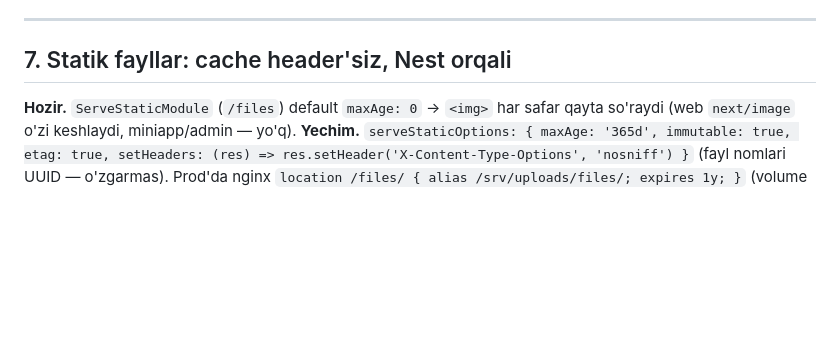
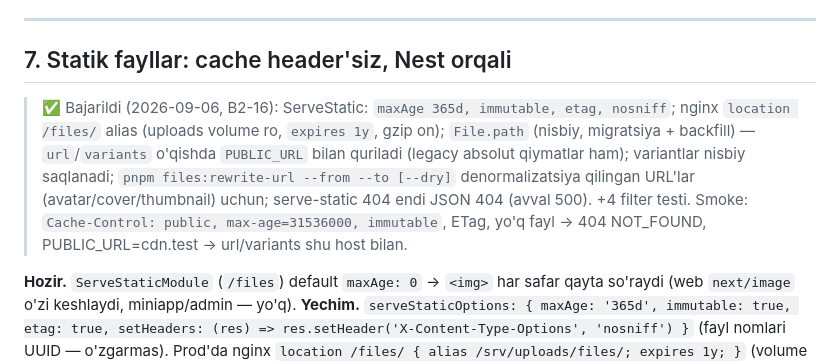
Before and after one commit to RakhmonovShope/marketplace-back, a Markdown page: influencer-platform-docs/improvements/02-BACKEND-PERFORMANCE.md, the part around the change. GitHub-like rendering; blank space fills up the shorter version.

Commit message:
docs(influencer): mark B2-16 done
Co-Authored-By: Claude Fable 5.1 <noreply@anthropic.com>
Claude-Session: https://claude.ai/code/session_01HiCW2TrbhbJZWko3UmtfnR

```diff
--- a/influencer-platform-docs/improvements/02-BACKEND-PERFORMANCE.md
+++ b/influencer-platform-docs/improvements/02-BACKEND-PERFORMANCE.md
@@ -92,6 +92,8 @@ Katta fayl (10k+) → `IMPORT_MAX_ROWS` chegarasi + xabar.
 
 ## 7. Statik fayllar: cache header'siz, Nest orqali
 
+> ✅ Bajarildi (2026-09-06, B2-16): ServeStatic: `maxAge 365d, immutable, etag, nosniff`; nginx `location /files/` alias (uploads volume ro, `expires 1y`, gzip on); `File.path` (nisbiy, migratsiya + backfill) — `url`/`variants` o'qishda `PUBLIC_URL` bilan quriladi (legacy absolut qiymatlar ham); variantlar nisbiy saqlanadi; `pnpm files:rewrite-url --from --to [--dry]` denormalizatsiya qilingan URL'lar (avatar/cover/thumbnail) uchun; serve-static 404 endi JSON 404 (avval 500). +4 filter testi. Smoke: `Cache-Control: public, max-age=31536000, immutable`, ETag, yo'q fayl → 404 NOT_FOUND, PUBLIC_URL=cdn.test → url/variants shu host bilan.
+
 **Hozir.** `ServeStaticModule` (`/files`) default `maxAge: 0` → `<img>` har safar qayta so'raydi (web `next/image` o'zi keshlaydi, miniapp/admin — yo'q).
 **Yechim.** `serveStaticOptions: { maxAge: '365d', immutable: true, etag: true, setHeaders: (res) => res.setHeader('X-Content-Type-Options', 'nosniff') }`
 (fayl nomlari UUID — o'zgarmas). Prod'da nginx `location /files/ { alias /srv/uploads/files/; expires 1y; }` (volume ulanadi) — Nest qatnashmaydi.
```
Also changed, not shown: influencer-platform-docs/improvements/ROADMAP-V2.md (+1 -1 lines).
